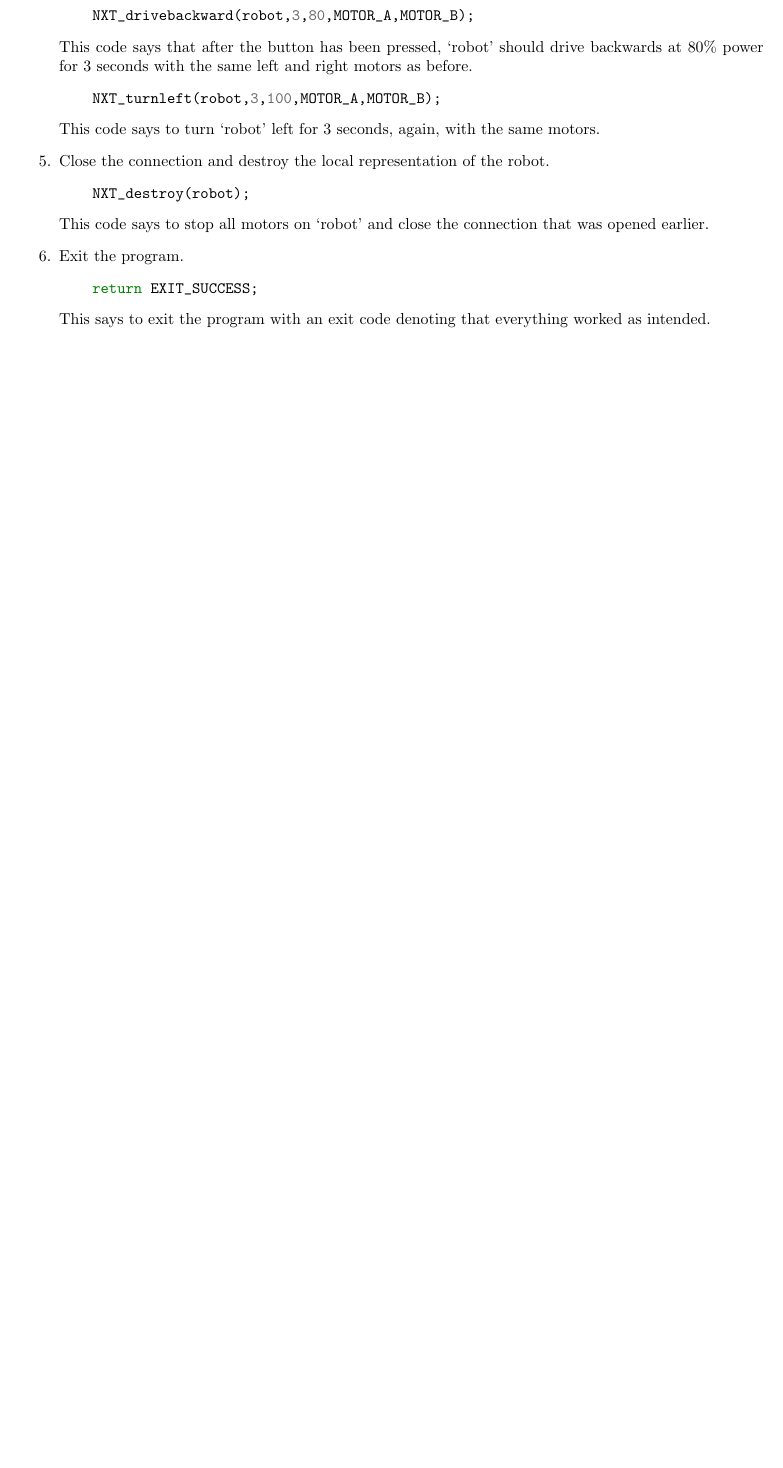
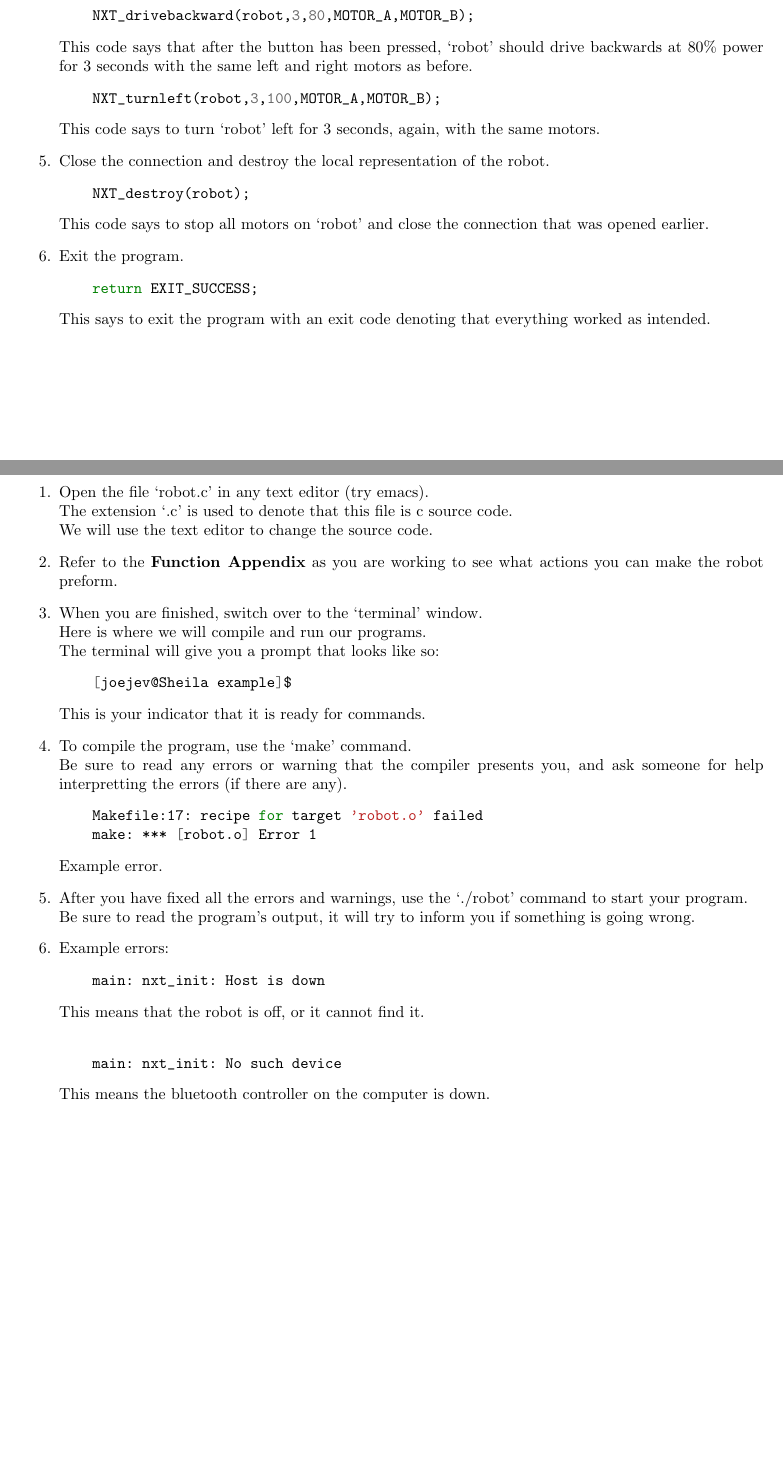
Before and after one commit to llllllllll/C_NXT, a LaTeX document (handout/handout.tex): part of page 2 of 5 before the commit and two parts of pages 2 and 3 of 6 after it, the two joined at a grey line, cut so that both start at the same text, the shorter picture padded with empty space. Compiled offline with pdfLaTeX.

Commit message:
handout changes

```diff
--- a/handout/handout.tex
+++ b/handout/handout.tex
@@ -233,6 +233,46 @@
 
 \newpage
 
+\noindent \textbf{How to write your own program:}
+\begin{enumerate}
+\item Open the file `robot.c' in any text editor (try emacs). \\
+  The extension `.c' is used to denote that this file is c source code. \\
+  We will use the text editor to change the source code.
+\item Refer to the \textbf{Function Appendix} as you are working to see what
+  actions you can make the robot preform.
+\item When you are finished, switch over to the `terminal' window. \\
+  Here is where we will compile and run our programs. \\
+  The terminal will give you a prompt that looks like so:
+  \begin{Verbatim}[commandchars=\\\{\}]
+    \PY{o}{[}joejev@Sheila example\PY{o}{]}{\PYZdl{}}
+  \end{Verbatim}
+  This is your indicator that it is ready for commands.
+\item To compile the program, use the `make' command. \\
+  Be sure to read any errors or warning that the compiler presents you, and
+  ask someone for help interpretting the errors (if there are any).
+  \begin{Verbatim}[commandchars=\\\{\}]
+    Makefile:17: recipe \PY{k}{for }target \PY{l+s+s1}{\PYZsq{}robot.o\PYZsq{}} failed
+    make: *** \PY{o}{[}robot.o\PY{o}{]} Error 1
+  \end{Verbatim}
+  Example error.
+\item After you have fixed all the errors and warnings, use the `./robot'
+  command to start your program. \\
+  Be sure to read the program's output, it will try to inform you if something
+  is going wrong.
+\item Example errors:
+  \begin{Verbatim}[commandchars=\\\{\}]
+    main: nxt\PYZus{}init: Host is down
+  \end{Verbatim}
+  This means that the robot is off, or it cannot find it. \\
+  \begin{Verbatim}[commandchars=\\\{\}]
+    main: nxt\PYZus{}init: No such device
+  \end{Verbatim}
+  This means the bluetooth controller on the computer is down.
+\end{enumerate}
+
+
+\newpage
+
 \noindent \textbf{Function Appendix:}
 \begin{Verbatim}[commandchars=\\\{\}]
   \PY{c+c1}{// Initializes a previously allocated NXT structure.}
```
